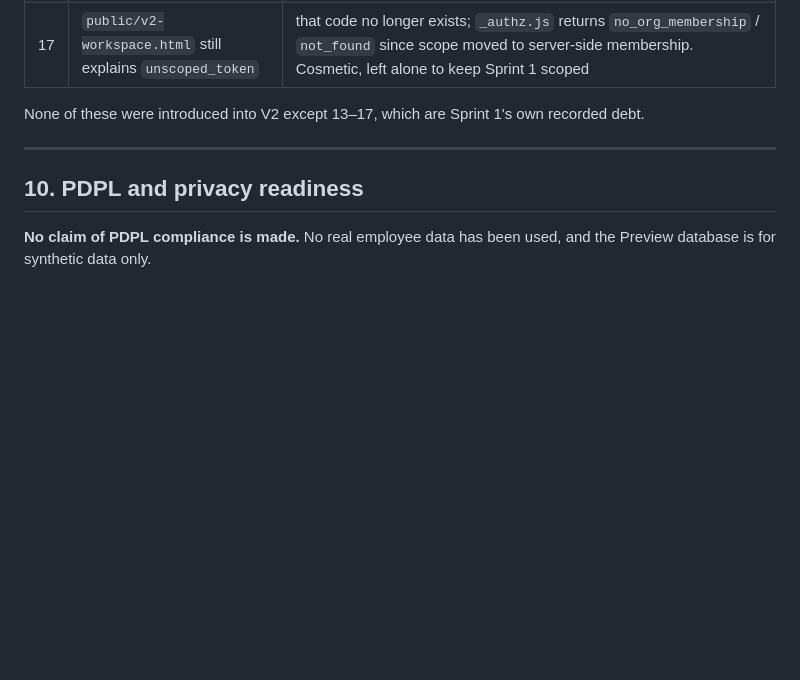
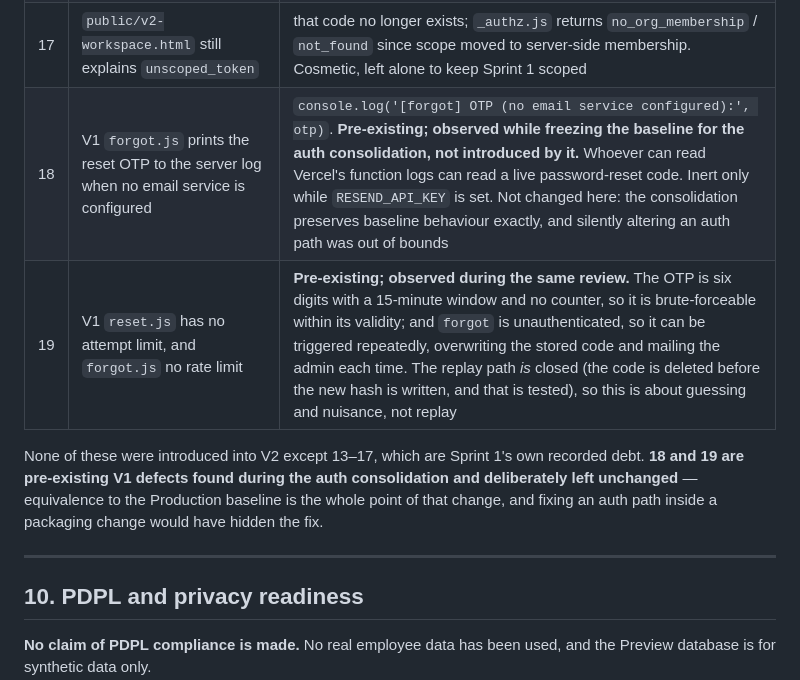
Before and after one commit to humvance/humvance, a Markdown page: docs/ENGINEERING-STATE.md, the part around the change. GitHub-like rendering; blank space fills up the shorter version.

Commit message:
docs: record two pre-existing V1 auth defects found, not introduced
Freezing the Production auth handlers as test fixtures meant reading all
five line by line. Two things in them are worth writing down, and neither
was introduced by the consolidation:

  18. forgot.js prints the live reset OTP to the server log whenever no
      email service is configured. Anyone who can read the function logs
      can read a working password-reset code.
  19. reset.js has no attempt counter and forgot.js no rate limit, so a
      six-digit OTP is brute-forceable inside its fifteen-minute window,
      and the reset flow can be triggered repeatedly by anyone.

Both are left unchanged on purpose. The consolidation's entire claim is
behavioural equivalence to the Production baseline; changing an auth path
inside a packaging change would have buried the fix and broken the proof.
They belong in their own hotfix on the V1 line, like debt 12.

Co-Authored-By: Claude Opus 5 <noreply@anthropic.com>
Claude-Session: https://claude.ai/code/session_01DbQkQJhLw17gHhGWCLJvVK

```diff
--- a/docs/ENGINEERING-STATE.md
+++ b/docs/ENGINEERING-STATE.md
@@ -361,8 +361,10 @@ The challenge engine returns **BLOCKED** (two live competing explanations, one o
 | 15 | Intake rate limiting is per serverless instance | the V2 store driver exposes no TTL primitive, so a durable counter would accumulate keys forever and hashed-IP counters would be personal data at rest. Fix is a platform-level rule (Vercel Firewall) or a TTL primitive on the store |
 | 16 | Promotion is convergent, not atomic | the store has no transaction. Each attempt moves strictly closer to the planned end state and the end state is identical whichever attempt reaches it, but a single ACCEPT is several writes and can still be observed half-done between them. See §11 "Recovery" for what is and is not guaranteed |
 | 17 | `public/v2-workspace.html` still explains `unscoped_token` | that code no longer exists; `_authz.js` returns `no_org_membership` / `not_found` since scope moved to server-side membership. Cosmetic, left alone to keep Sprint 1 scoped |
+| 18 | V1 `forgot.js` prints the reset OTP to the server log when no email service is configured | `console.log('[forgot] OTP (no email service configured):', otp)`. **Pre-existing; observed while freezing the baseline for the auth consolidation, not introduced by it.** Whoever can read Vercel's function logs can read a live password-reset code. Inert only while `RESEND_API_KEY` is set. Not changed here: the consolidation preserves baseline behaviour exactly, and silently altering an auth path was out of bounds |
+| 19 | V1 `reset.js` has no attempt limit, and `forgot.js` no rate limit | **Pre-existing; observed during the same review.** The OTP is six digits with a 15-minute window and no counter, so it is brute-forceable within its validity; and `forgot` is unauthenticated, so it can be triggered repeatedly, overwriting the stored code and mailing the admin each time. The replay path *is* closed (the code is deleted before the new hash is written, and that is tested), so this is about guessing and nuisance, not replay |
 
-None of these were introduced into V2 except 13–17, which are Sprint 1's own recorded debt.
+None of these were introduced into V2 except 13–17, which are Sprint 1's own recorded debt. **18 and 19 are pre-existing V1 defects found during the auth consolidation and deliberately left unchanged** — equivalence to the Production baseline is the whole point of that change, and fixing an auth path inside a packaging change would have hidden the fix.
 
 ---
 
```
